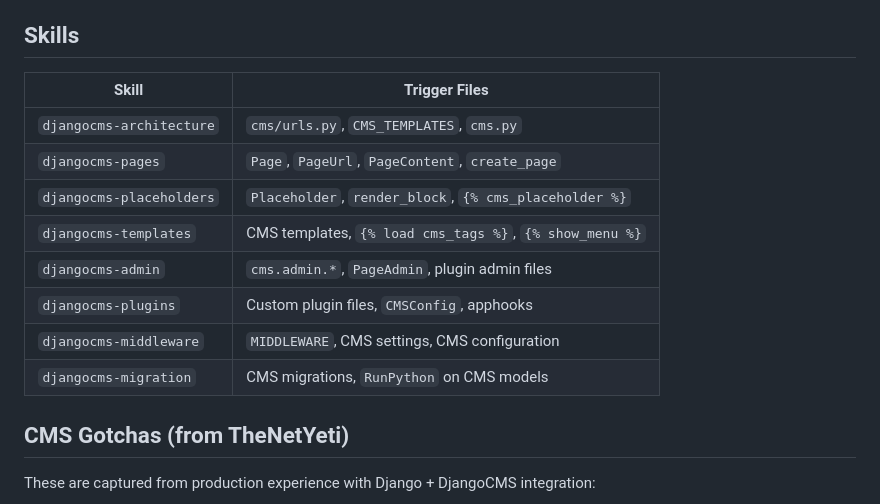
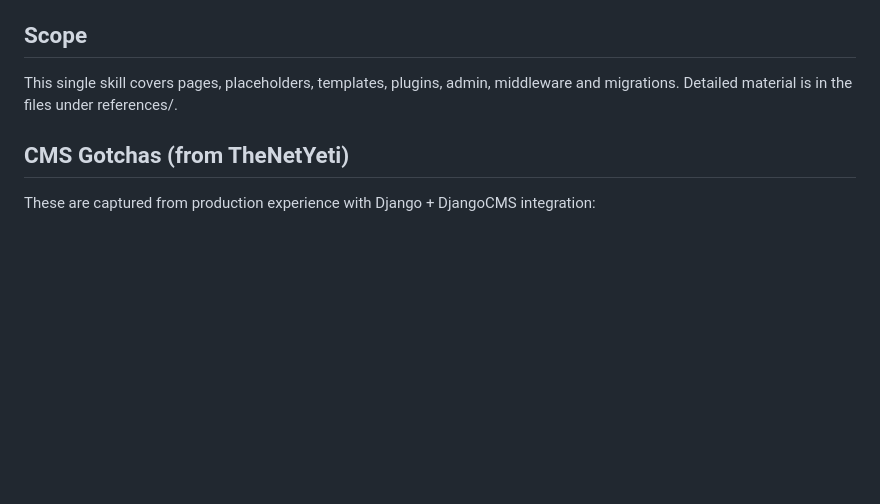
Before and after one commit to growlf/djangocms-agent, a Markdown page: skills/djangocms-agent/SKILL.md, the part around the change. GitHub-like rendering; blank space fills up the shorter version.

Commit message:
docs: remove references to sub-skills that do not exist

```diff
--- a/skills/djangocms-agent/SKILL.md
+++ b/skills/djangocms-agent/SKILL.md
@@ -394,18 +394,9 @@ agents in addition to CMS-specific guidance:
 4. **Django migrations** → follow `django-expert` migrations + `djangocms-migration` for CMS-specific patterns
 5. **Django testing** → follow `django-expert` testing guidance
 
-## Skills
+## Scope
 
-| Skill | Trigger Files |
-|-------|---------------|
-| `djangocms-architecture` | `cms/urls.py`, `CMS_TEMPLATES`, `cms.py` |
-| `djangocms-pages` | `Page`, `PageUrl`, `PageContent`, `create_page` |
-| `djangocms-placeholders` | `Placeholder`, `render_block`, `{% cms_placeholder %}` |
-| `djangocms-templates` | CMS templates, `{% load cms_tags %}`, `{% show_menu %}` |
-| `djangocms-admin` | `cms.admin.*`, `PageAdmin`, plugin admin files |
-| `djangocms-plugins` | Custom plugin files, `CMSConfig`, apphooks |
-| `djangocms-middleware` | `MIDDLEWARE`, CMS settings, CMS configuration |
-| `djangocms-migration` | CMS migrations, `RunPython` on CMS models |
+This single skill covers pages, placeholders, templates, plugins, admin, middleware and migrations. Detailed material is in the files under references/.
 
 ## CMS Gotchas (from TheNetYeti)
 
```
Also changed, not shown: README.md (+1 -8 lines).
